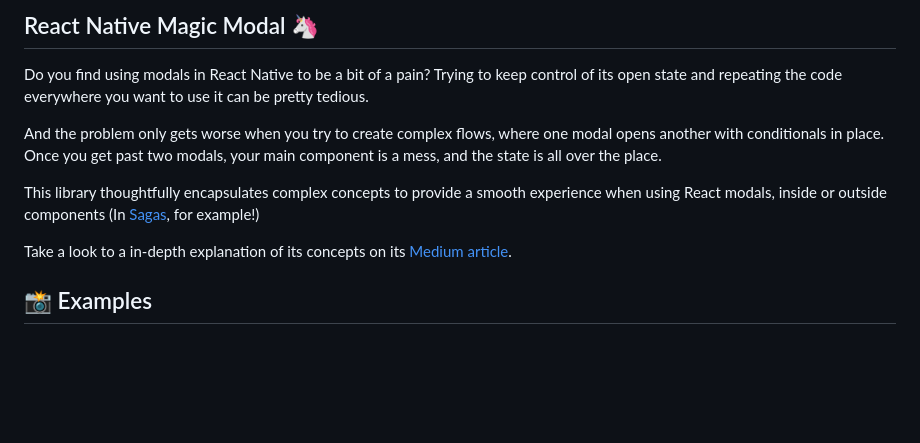
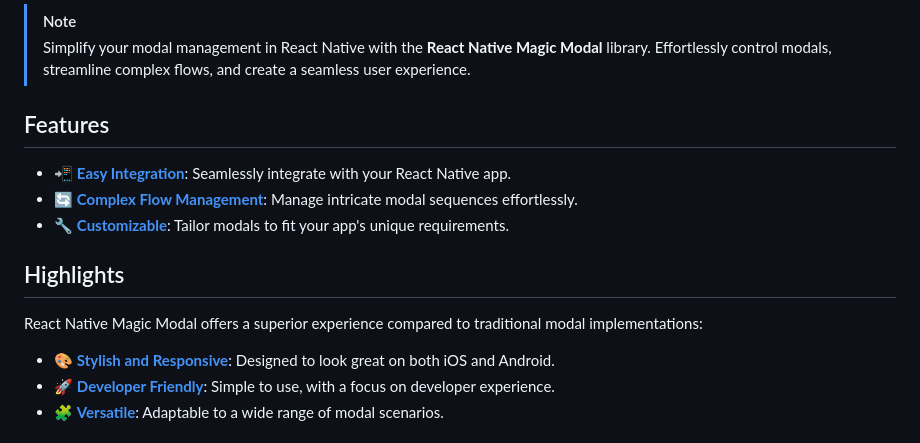
Before and after one commit to GSTJ/react-native-magic-modal, a Markdown page: README.md, the part around one of its changes. Drawn GitHub-style; blank space fills up the shorter version.

```diff
--- a/README.md
+++ b/README.md
@@ -4,13 +22,18 @@ _A modal library that can be called imperatively from anywhere!_
 
-## React Native Magic Modal 🦄
+> [!NOTE]
+> Simplify your modal management in React Native with the **React Native Magic Modal** library. Effortlessly control modals, streamline complex flows, and create a seamless user experience.
 
-Do you find using modals in React Native to be a bit of a pain? Trying to keep control of its open state and repeating the code everywhere you want to use it can be pretty tedious.
+## Features
 
-And the problem only gets worse when you try to create complex flows, where one modal opens another with conditionals in place. Once you get past two modals, your main component is a mess, and the state is all over the place.
+- 📲 [**Easy Integration**](#quickstart): Seamlessly integrate with your React Native app.
+- 🔄 [**Complex Flow Management**](#examples): Manage intricate modal sequences effortlessly.
+- 🔧 [**Customizable**](#usage): Tailor modals to fit your app's unique requirements.
 
-This library thoughtfully encapsulates complex concepts to provide a smooth experience when using React modals, inside or outside components (In [Sagas](https://redux-saga.js.org/), for example!)
+## Highlights
 
-Take a look to a in-depth explanation of its concepts on its [Medium article](https://medium.com/@gabrieltaveira/you-have-been-using-react-native-modals-wrong-9b8c17de2f96).
+React Native Magic Modal offers a superior experience compared to traditional modal implementations:
 
-## 📸 Examples
+- 🎨 [**Stylish and Responsive**](#examples): Designed to look great on both iOS and Android.
+- 🚀 [**Developer Friendly**](#quickstart): Simple to use, with a focus on developer experience.
+- 🧩 [**Versatile**](#documentation): Adaptable to a wide range of modal scenarios.
 
```
Also changed, not shown: other parts of README.md (+61 -60 lines).
